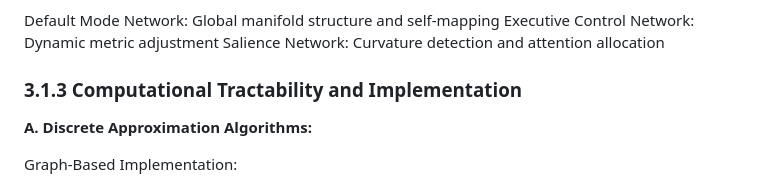
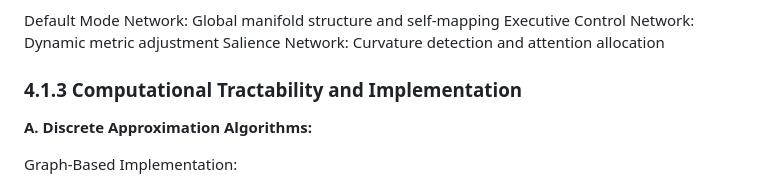
Before and after one commit to preciousadeniyi/CDG-Framework, a Markdown page: sections/04-cdg-framework.md, the part around the change. Rendered like a GitHub page.

```diff
--- a/sections/04-cdg-framework.md
+++ b/sections/04-cdg-framework.md
@@ -106,7 +106,7 @@ Executive Control Network: Dynamic metric adjustment
 Salience Network: Curvature detection and attention allocation
 
 
-### 3.1.3 Computational Tractability and Implementation
+### 4.1.3 Computational Tractability and Implementation
 
 **A. Discrete Approximation Algorithms:**
 
```
